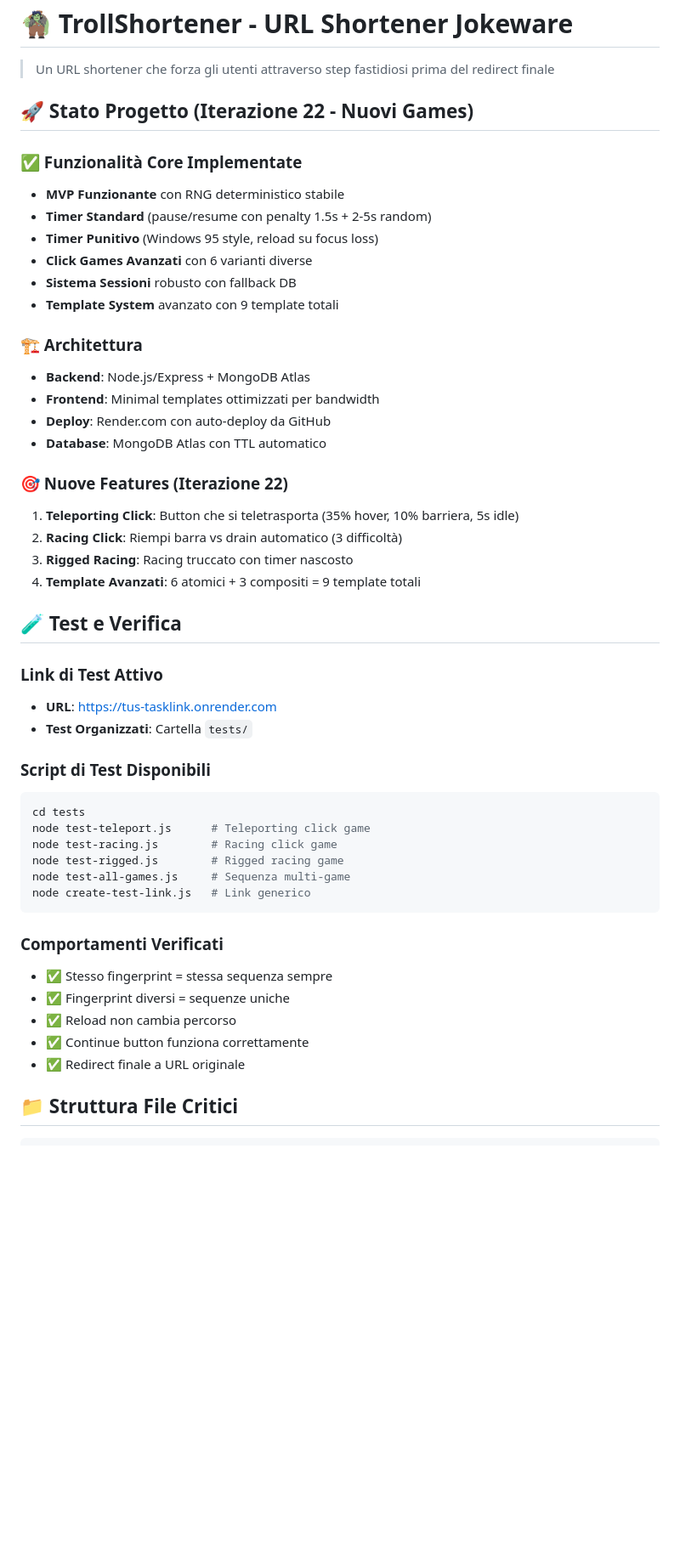
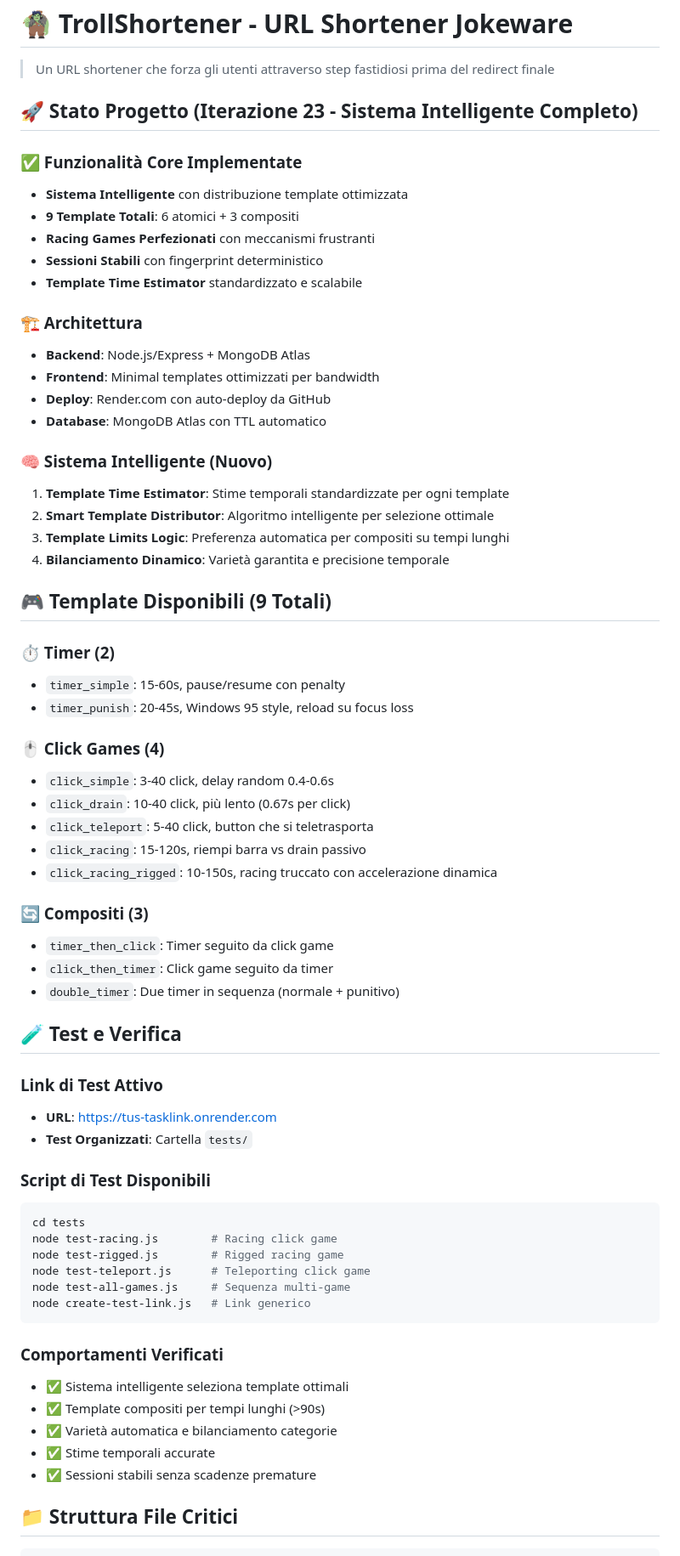
Before and after one commit to SeraphinFosfato/T.U.S.-URL-_Trollware, a Markdown page: README.md, the part around one of its changes. Shown at 85% size. Rendered like a GitHub page; blank space fills up the shorter version.

````diff
--- a/README.md
+++ b/README.md
@@ -2,15 +2,14 @@
 
 > Un URL shortener che forza gli utenti attraverso step fastidiosi prima del redirect finale
 
-## 🚀 Stato Progetto (Iterazione 22 - Nuovi Games)
+## 🚀 Stato Progetto (Iterazione 23 - Sistema Intelligente Completo)
 
 ### ✅ Funzionalità Core Implementate
-- **MVP Funzionante** con RNG deterministico stabile
-- **Timer Standard** (pause/resume con penalty 1.5s + 2-5s random)
-- **Timer Punitivo** (Windows 95 style, reload su focus loss)
-- **Click Games Avanzati** con 6 varianti diverse
-- **Sistema Sessioni** robusto con fallback DB
-- **Template System** avanzato con 9 template totali
+- **Sistema Intelligente** con distribuzione template ottimizzata
+- **9 Template Totali**: 6 atomici + 3 compositi
+- **Racing Games Perfezionati** con meccanismi frustranti
+- **Sessioni Stabili** con fingerprint deterministico
+- **Template Time Estimator** standardizzato e scalabile
 
 ### 🏗️ Architettura
 - **Backend**: Node.js/Express + MongoDB Atlas
@@ -18,11 +17,29 @@
 - **Deploy**: Render.com con auto-deploy da GitHub
 - **Database**: MongoDB Atlas con TTL automatico
 
-### 🎯 Nuove Features (Iterazione 22)
-1. **Teleporting Click**: Button che si teletrasporta (35% hover, 10% barriera, 5s idle)
-2. **Racing Click**: Riempi barra vs drain automatico (3 difficoltà)
-3. **Rigged Racing**: Racing truccato con timer nascosto
-4. **Template Avanzati**: 6 atomici + 3 compositi = 9 template totali
+### 🧠 Sistema Intelligente (Nuovo)
+1. **Template Time Estimator**: Stime temporali standardizzate per ogni template
+2. **Smart Template Distributor**: Algoritmo intelligente per selezione ottimale
+3. **Template Limits Logic**: Preferenza automatica per compositi su tempi lunghi
+4. **Bilanciamento Dinamico**: Varietà garantita e precisione temporale
+
+## 🎮 Template Disponibili (9 Totali)
+
+### ⏱️ Timer (2)
+- `timer_simple`: 15-60s, pause/resume con penalty
+- `timer_punish`: 20-45s, Windows 95 style, reload su focus loss
+
+### 🖱️ Click Games (4)
+- `click_simple`: 3-40 click, delay random 0.4-0.6s
+- `click_drain`: 10-40 click, più lento (0.67s per click)
+- `click_teleport`: 5-40 click, button che si teletrasporta
+- `click_racing`: 15-120s, riempi barra vs drain passivo
+- `click_racing_rigged`: 10-150s, racing truccato con accelerazione dinamica
+
+### 🔄 Compositi (3)
+- `timer_then_click`: Timer seguito da click game
+- `click_then_timer`: Click game seguito da timer
+- `double_timer`: Due timer in sequenza (normale + punitivo)
 
 ## 🧪 Test e Verifica
 
@@ -33,19 +50,19 @@
 ### Script di Test Disponibili
 ```bash
 cd tests
-node test-teleport.js      # Teleporting click game
 node test-racing.js        # Racing click game
 node test-rigged.js        # Rigged racing game
+node test-teleport.js      # Teleporting click game
 node test-all-games.js     # Sequenza multi-game
 node create-test-link.js   # Link generico
 ```
 
 ### Comportamenti Verificati
-- ✅ Stesso fingerprint = stessa sequenza sempre
-- ✅ Fingerprint diversi = sequenze uniche
-- ✅ Reload non cambia percorso
-- ✅ Continue button funziona correttamente
-- ✅ Redirect finale a URL originale
+- ✅ Sistema intelligente seleziona template ottimali
+- ✅ Template compositi per tempi lunghi (>90s)
+- ✅ Varietà automatica e bilanciamento categorie
+- ✅ Stime temporali accurate
+- ✅ Sessioni stabili senza scadenze premature
 
 ## 📁 Struttura File Critici
 
````
Also changed, not shown: other parts of README.md (+58 -51 lines).
